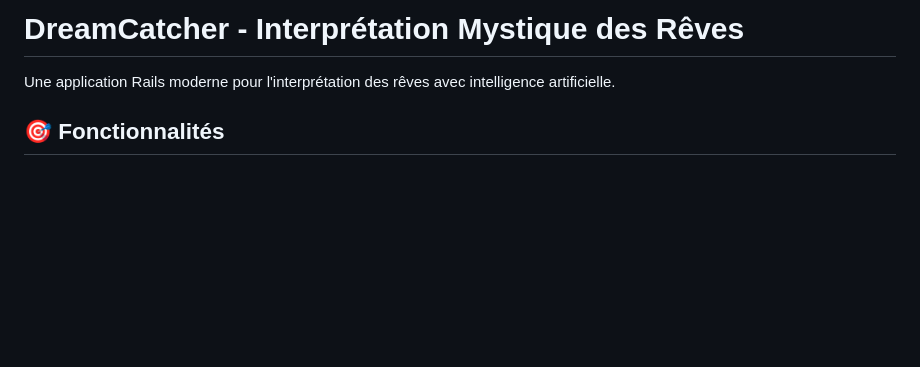
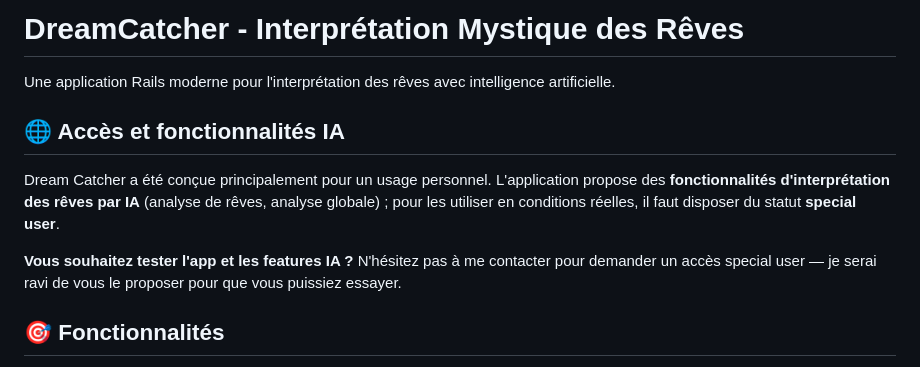
Before and after one commit to Reaven23/dream-catcher, a Markdown page: README.md, the part around the change. Rendered like a GitHub page; blank space fills up the shorter version.

```diff
--- a/README.md
+++ b/README.md
@@ -1,6 +1,12 @@
 # DreamCatcher - Interprétation Mystique des Rêves
 
 Une application Rails moderne pour l'interprétation des rêves avec intelligence artificielle.
+
+## 🌐 Accès et fonctionnalités IA
+
+Dream Catcher a été conçue principalement pour un usage personnel. L'application propose des **fonctionnalités d'interprétation des rêves par IA** (analyse de rêves, analyse globale) ; pour les utiliser en conditions réelles, il faut disposer du statut **special user**.
+
+**Vous souhaitez tester l'app et les features IA ?** N'hésitez pas à me contacter pour demander un accès special user — je serai ravi de vous le proposer pour que vous puissiez essayer.
 
 ## 🎯 Fonctionnalités
 
```
